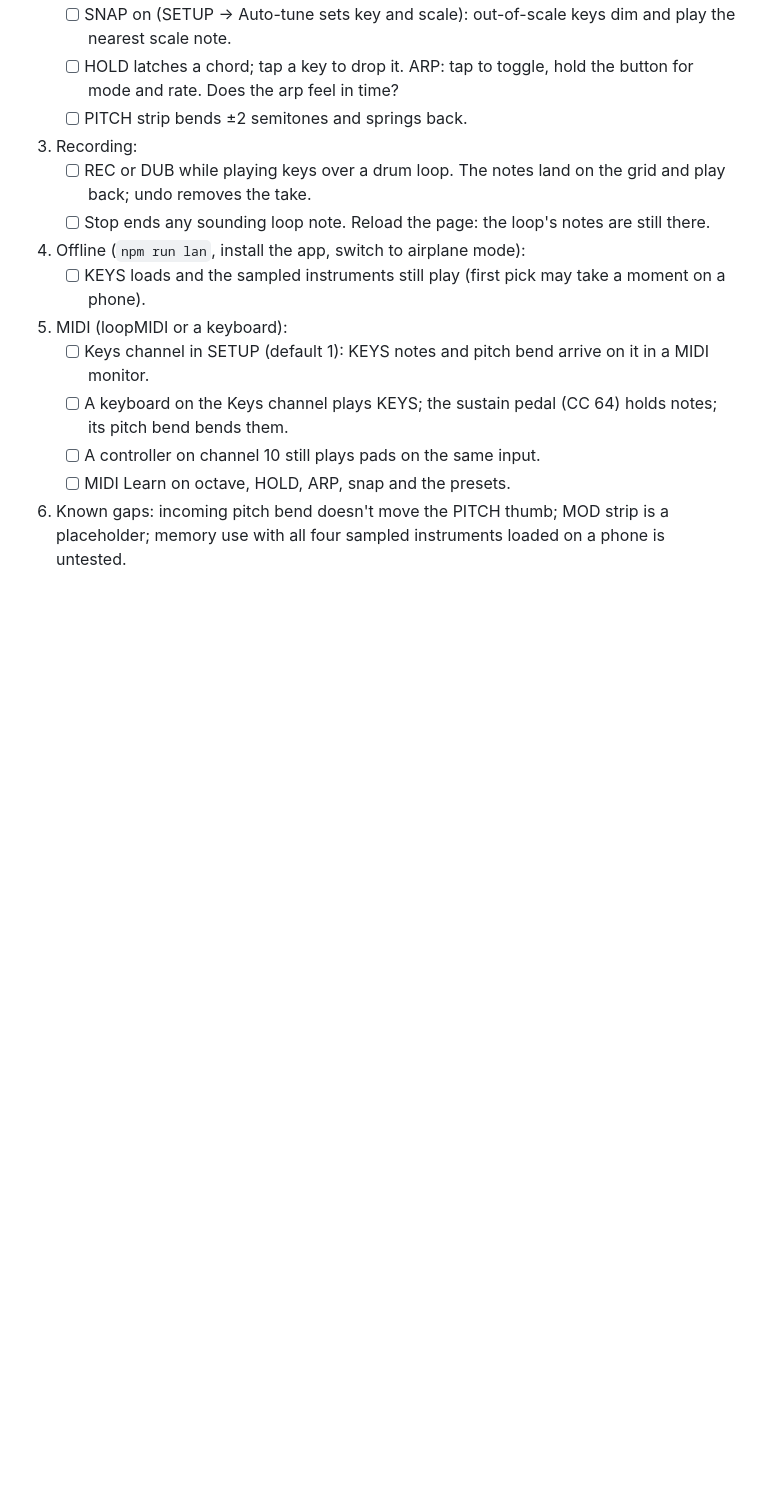
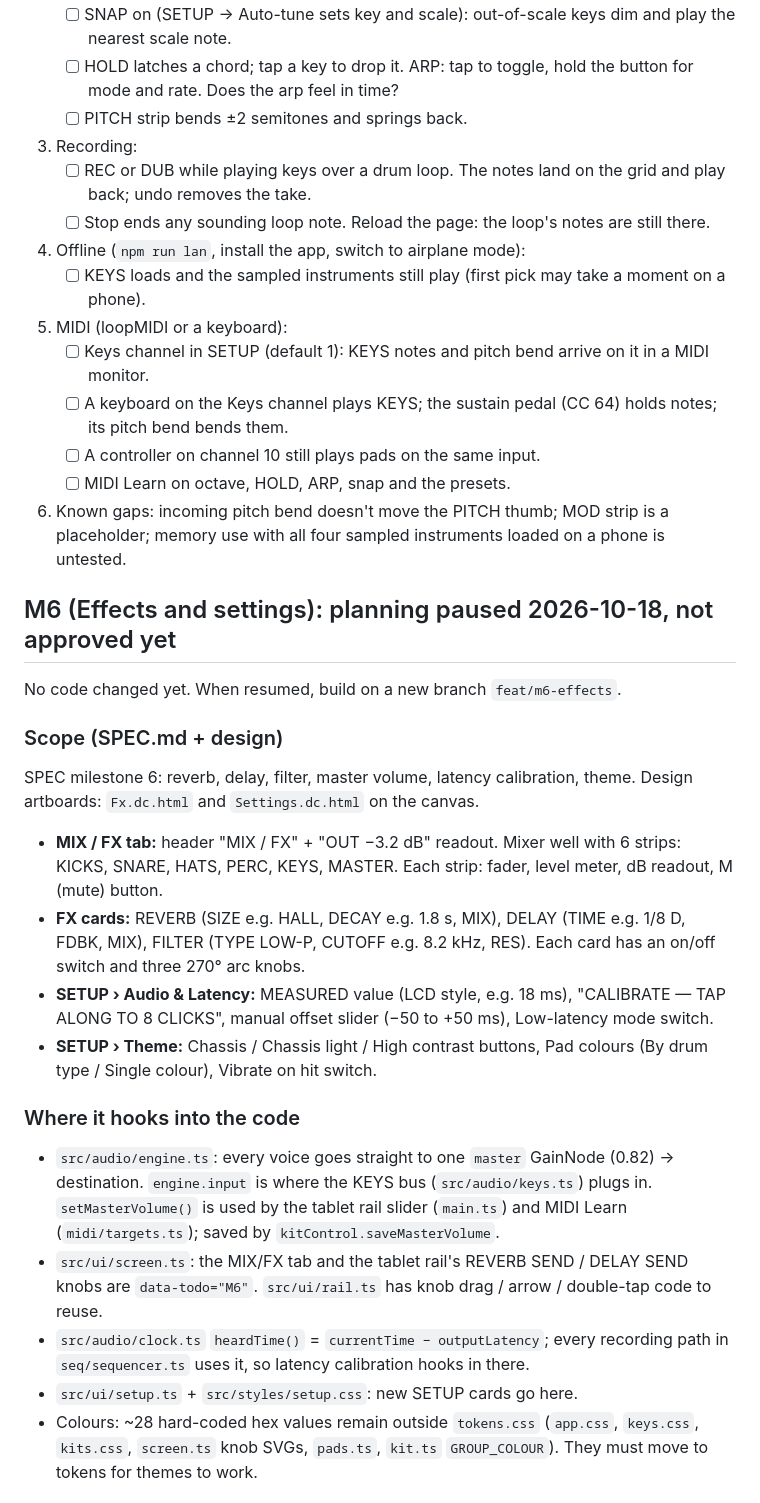
Before and after one commit to LukeWilkinson/drum-pad-controller, a Markdown page: HANDOFF.md, the part around one of its changes. GitHub-like rendering; blank space fills up the shorter version.

Commit message:
M6: save draft plan (paused, not approved)
Co-Authored-By: Claude Opus 5.5 <noreply@anthropic.com>

```diff
--- a/HANDOFF.md
+++ b/HANDOFF.md
@@ -300,3 +300,20 @@ Run `npm run dev` (or `npm run lan` for the offline check) and open the **Networ
    - [ ] MIDI Learn on octave, HOLD, ARP, snap and the presets.
 6. Known gaps: incoming pitch bend doesn't move the PITCH thumb; MOD strip is a placeholder; memory use with all four sampled instruments loaded on a phone is untested.
 
+## M6 (Effects and settings): planning paused 2026-10-18, not approved yet
+No code changed yet. When resumed, build on a new branch `feat/m6-effects`.
+
+### Scope (SPEC.md + design)
+SPEC milestone 6: reverb, delay, filter, master volume, latency calibration, theme. Design artboards: `Fx.dc.html` and `Settings.dc.html` on the canvas.
+- **MIX / FX tab:** header "MIX / FX" + "OUT −3.2 dB" readout. Mixer well with 6 strips: KICKS, SNARE, HATS, PERC, KEYS, MASTER. Each strip: fader, level meter, dB readout, M (mute) button.
+- **FX cards:** REVERB (SIZE e.g. HALL, DECAY e.g. 1.8 s, MIX), DELAY (TIME e.g. 1/8 D, FDBK, MIX), FILTER (TYPE LOW-P, CUTOFF e.g. 8.2 kHz, RES). Each card has an on/off switch and three 270° arc knobs.
+- **SETUP › Audio & Latency:** MEASURED value (LCD style, e.g. 18 ms), "CALIBRATE — TAP ALONG TO 8 CLICKS", manual offset slider (−50 to +50 ms), Low-latency mode switch.
+- **SETUP › Theme:** Chassis / Chassis light / High contrast buttons, Pad colours (By drum type / Single colour), Vibrate on hit switch.
+
+### Where it hooks into the code
+- `src/audio/engine.ts`: every voice goes straight to one `master` GainNode (0.82) → destination. `engine.input` is where the KEYS bus (`src/audio/keys.ts`) plugs in. `setMasterVolume()` is used by the tablet rail slider (`main.ts`) and MIDI Learn (`midi/targets.ts`); saved by `kitControl.saveMasterVolume`.
+- `src/ui/screen.ts`: the MIX/FX tab and the tablet rail's REVERB SEND / DELAY SEND knobs are `data-todo="M6"`. `src/ui/rail.ts` has knob drag / arrow / double-tap code to reuse.
+- `src/audio/clock.ts` `heardTime()` = `currentTime − outputLatency`; every recording path in `seq/sequencer.ts` uses it, so latency calibration hooks in there.
+- `src/ui/setup.ts` + `src/styles/setup.css`: new SETUP cards go here.
+- Colours: ~28 hard-coded hex values remain outside `tokens.css` (`app.css`, `keys.css`, `kits.css`, `screen.ts` knob SVGs, `pads.ts`, `kit.ts` `GROUP_COLOUR`). They must move to tokens for themes to work.
+
```
Also changed, not shown: other parts of HANDOFF.md (+25 -1 lines), CLAUDE.md (+2 -1 lines).
